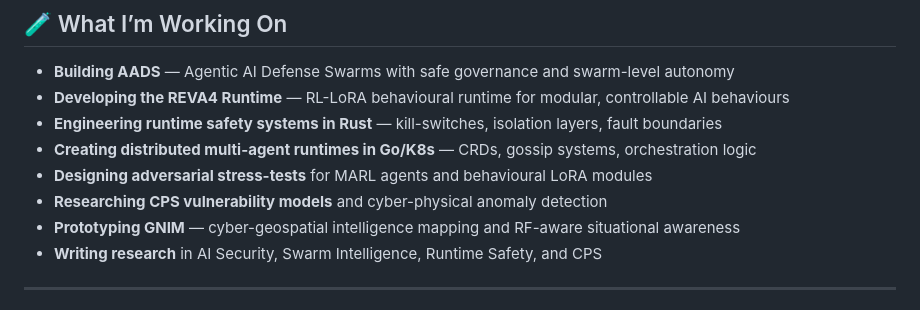
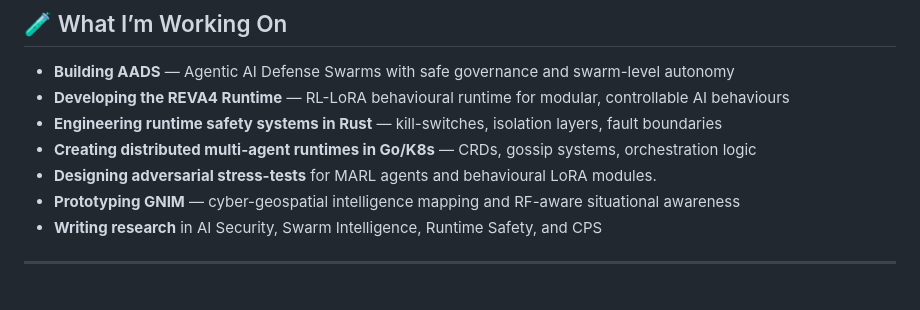
Before and after one commit to PardhuSreeRushiVarma20060119/PardhuSreeRushiVarma20060119, a Markdown page: readme.md, the part around the change. Rendered like a GitHub page.

```diff
--- a/readme.md
+++ b/readme.md
@@ -31,8 +31,7 @@ systems engineering using **Rust**, **Golang**, and **Kubernetes**.
 - **Developing the REVA4 Runtime** — RL-LoRA behavioural runtime for modular, controllable AI behaviours
 - **Engineering runtime safety systems in Rust** — kill-switches, isolation layers, fault boundaries
 - **Creating distributed multi-agent runtimes in Go/K8s** — CRDs, gossip systems, orchestration logic
-- **Designing adversarial stress-tests** for MARL agents and behavioural LoRA modules
-- **Researching CPS vulnerability models** and cyber-physical anomaly detection
+- **Designing adversarial stress-tests** for MARL agents and behavioural LoRA modules.
 - **Prototyping GNIM** — cyber-geospatial intelligence mapping and RF-aware situational awareness
 - **Writing research** in AI Security, Swarm Intelligence, Runtime Safety, and CPS
 
```
